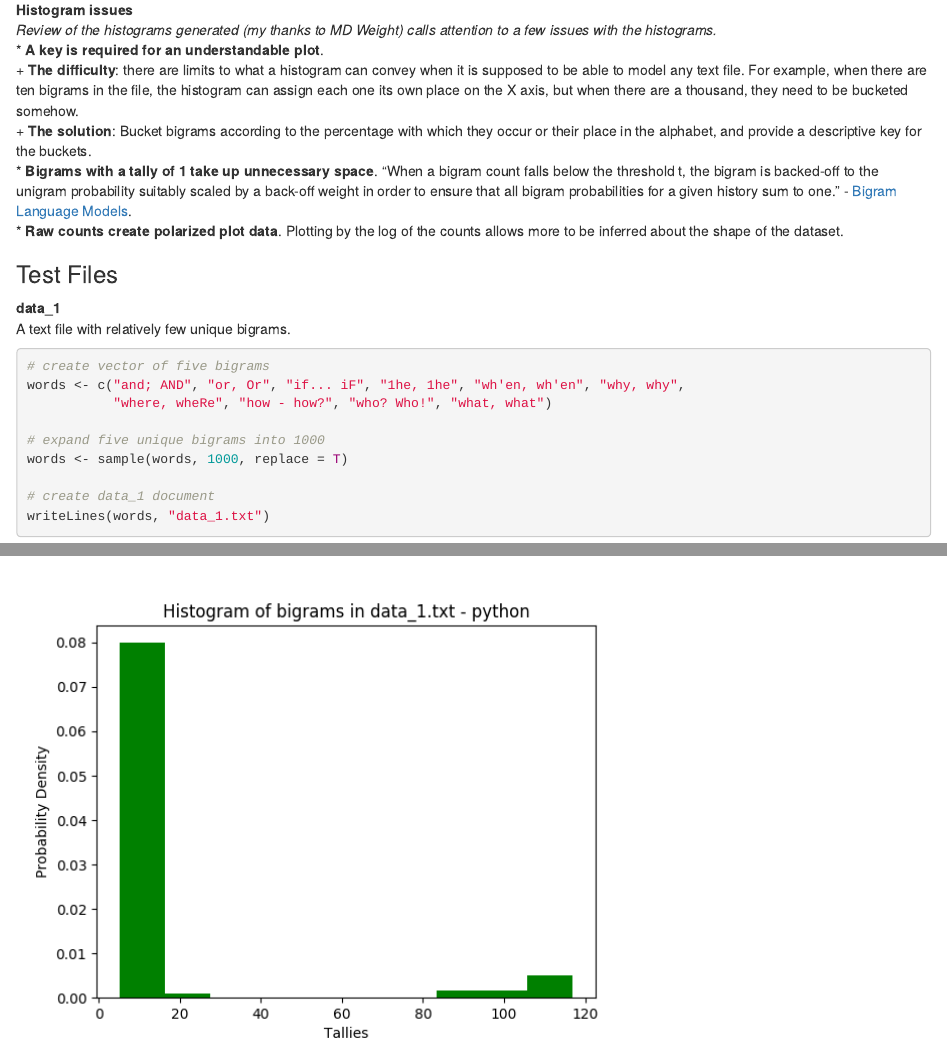
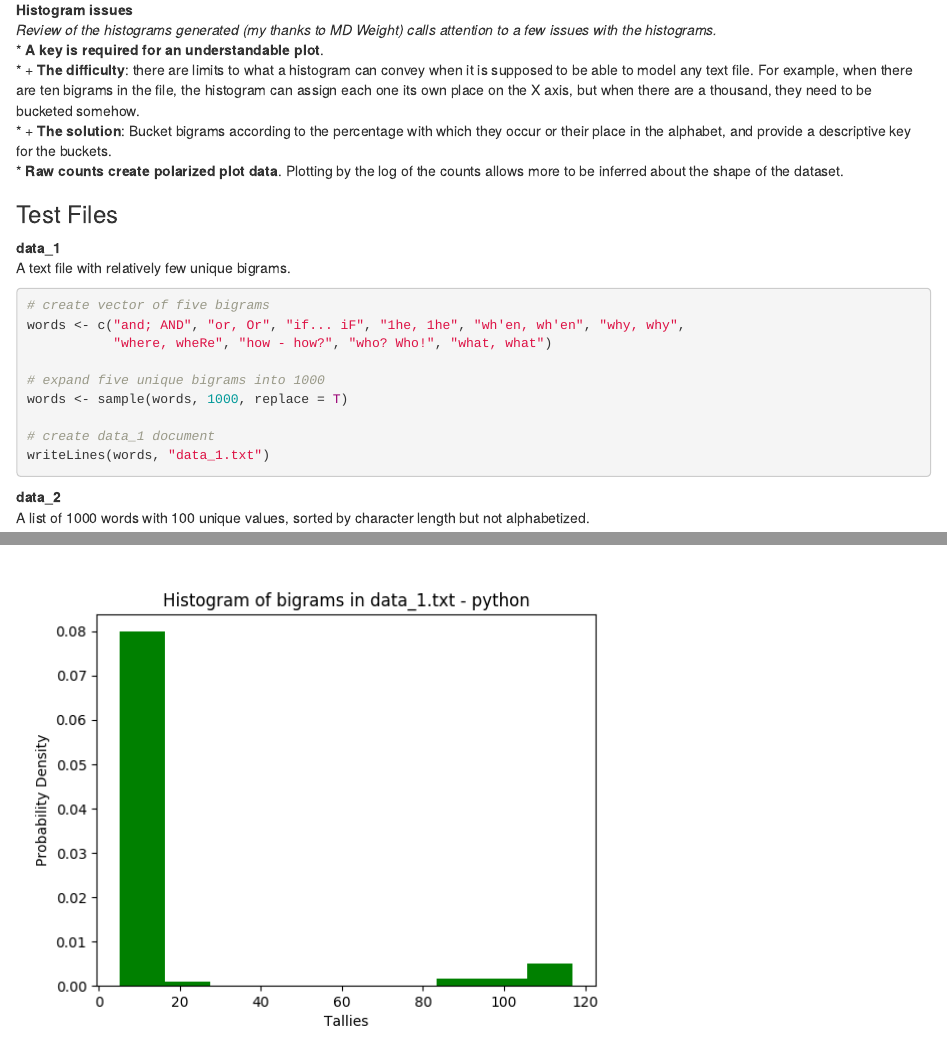
Before and after one commit to brantmerrell/bigrams, an R Markdown document (readme.Rmd): the page in a window 1100 px wide, from 890 px down, and a second part further down, joined at a grey line. Rendered offline with R 4.5, knitr and Pandoc, with nearby package versions.

```diff
--- a/readme.Rmd
+++ b/readme.Rmd
@@ -44,9 +44,8 @@
 **Histogram issues**
 *Review of the histograms generated (my thanks to MD Weight) calls attention to a few issues with the histograms.*
  *   __A key is required for an understandable plot__.
-  +   __The difficulty__: there are limits to what a histogram can convey when it is supposed to be able to model any text file. For example, when there are ten bigrams in the file, the histogram can assign each one its own place on the X axis, but when there are a thousand, they need to be bucketed somehow.
-  +   __The solution__: Bucket bigrams according to the percentage with which they occur or their place in the alphabet, and provide a descriptive key for the buckets.
- * __Bigrams with a tally of 1 take up unnecessary space__. “When a bigram count falls below the threshold t, the bigram is backed-off to the unigram probability suitably scaled by a back-off weight in order to ensure that all bigram probabilities for a given history sum to one.” - [Bigram Language Models](https://labrosa.ee.columbia.edu/doc/HTKBook21/node132.html).
+ *  +   __The difficulty__: there are limits to what a histogram can convey when it is supposed to be able to model any text file. For example, when there are ten bigrams in the file, the histogram can assign each one its own place on the X axis, but when there are a thousand, they need to be bucketed somehow.
+ *  +   __The solution__: Bucket bigrams according to the percentage with which they occur or their place in the alphabet, and provide a descriptive key for the buckets.
  * __Raw counts create polarized plot data__. Plotting by the log of the counts allows more to be inferred about the shape of the dataset.
 
 ### Test Files
```
Also changed, not shown: bigram.py (+5 -2 lines), readme.html.
